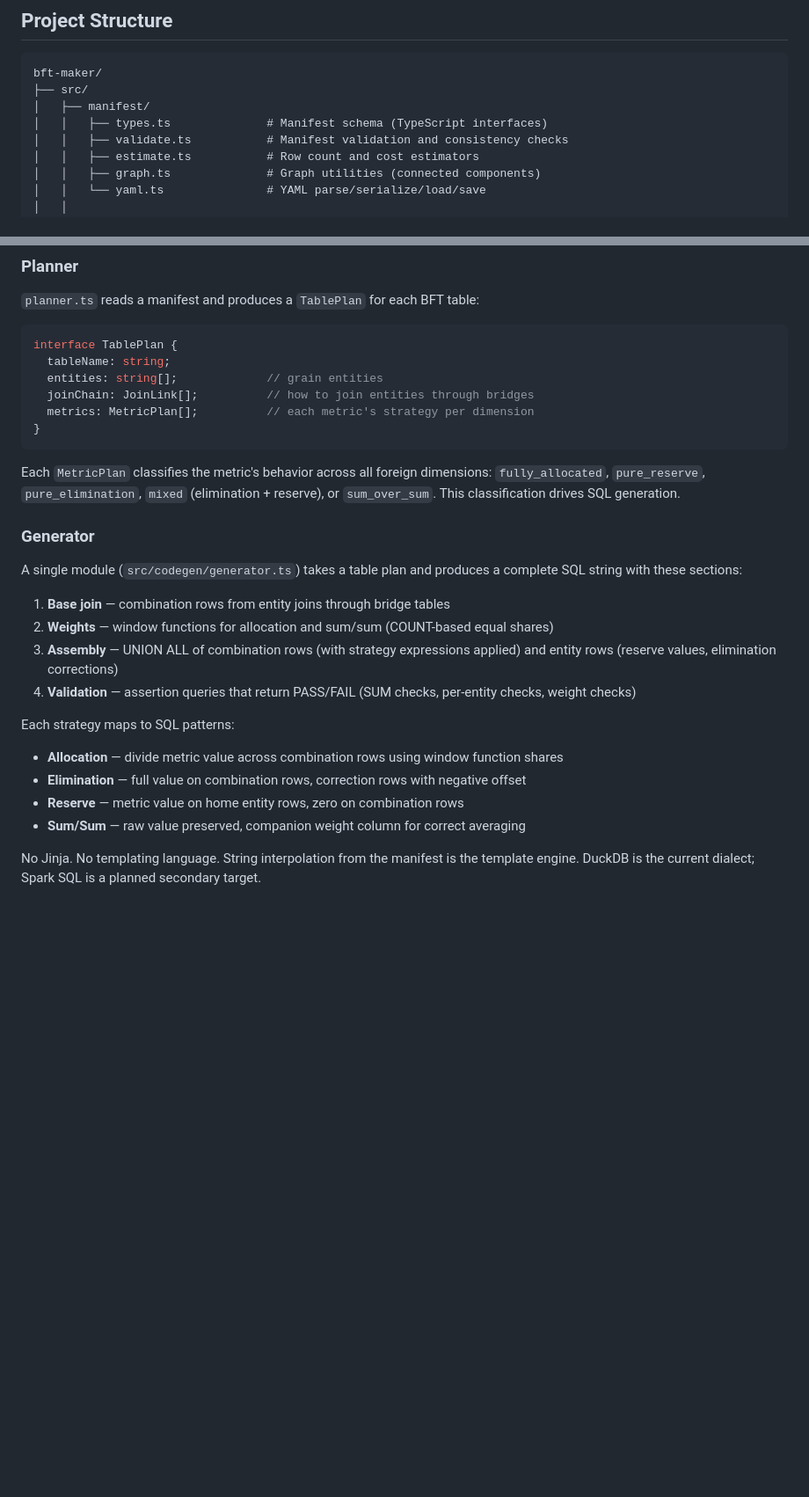
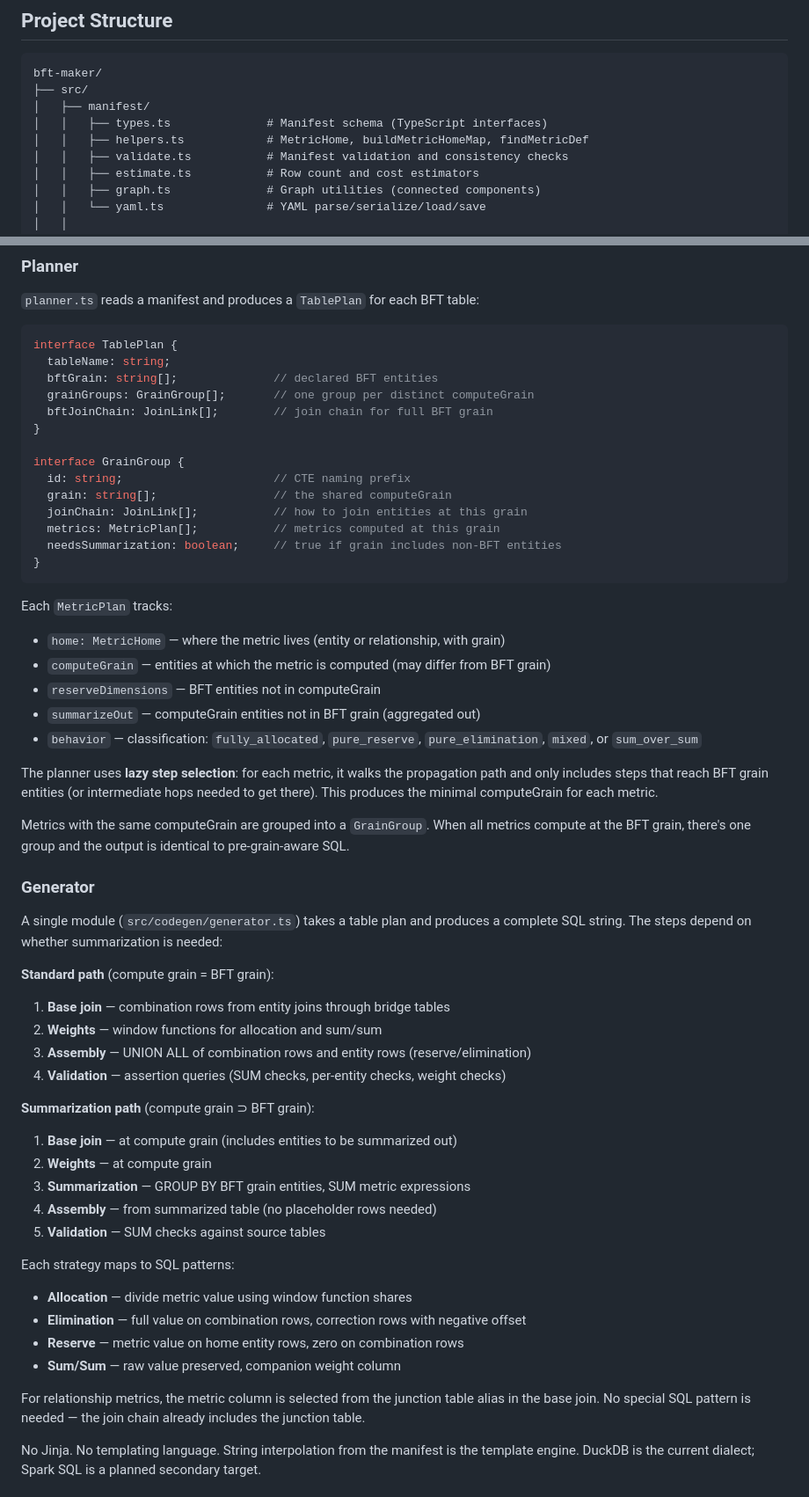
Before and after one commit to mathMatthew/bft-maker, a Markdown page: docs/system-design.md, 2 parts joined by grey strips. Shown at 88% size. Rendered like a GitHub page; blank space fills up the shorter version.

````diff
--- a/docs/system-design.md
+++ b/docs/system-design.md
@@ -13,6 +13,7 @@ bft-maker/
 ├── src/
 │   ├── manifest/
 │   │   ├── types.ts              # Manifest schema (TypeScript interfaces)
+│   │   ├── helpers.ts            # MetricHome, buildMetricHomeMap, findMetricDef
 │   │   ├── validate.ts           # Manifest validation and consistency checks
 │   │   ├── estimate.ts           # Row count and cost estimators
 │   │   ├── graph.ts              # Graph utilities (connected components)
@@ -203,28 +205,55 @@ Example: Building → Month (60 links) and Program → Month (36 links), no metr
 ```typescript
 interface TablePlan {
   tableName: string;
-  entities: string[];             // grain entities
-  joinChain: JoinLink[];          // how to join entities through bridges
-  metrics: MetricPlan[];          // each metric's strategy per dimension
+  bftGrain: string[];              // declared BFT entities
+  grainGroups: GrainGroup[];       // one group per distinct computeGrain
+  bftJoinChain: JoinLink[];        // join chain for full BFT grain
+}
+
+interface GrainGroup {
+  id: string;                      // CTE naming prefix
+  grain: string[];                 // the shared computeGrain
+  joinChain: JoinLink[];           // how to join entities at this grain
+  metrics: MetricPlan[];           // metrics computed at this grain
+  needsSummarization: boolean;     // true if grain includes non-BFT entities
 }
 ```
 
-Each `MetricPlan` classifies the metric's behavior across all foreign dimensions: `fully_allocated`, `pure_reserve`, `pure_elimination`, `mixed` (elimination + reserve), or `sum_over_sum`. This classification drives SQL generation.
+Each `MetricPlan` tracks:
+- `home: MetricHome` — where the metric lives (entity or relationship, with grain)
+- `computeGrain` — entities at which the metric is computed (may differ from BFT grain)
+- `reserveDimensions` — BFT entities not in computeGrain
+- `summarizeOut` — computeGrain entities not in BFT grain (aggregated out)
+- `behavior` — classification: `fully_allocated`, `pure_reserve`, `pure_elimination`, `mixed`, or `sum_over_sum`
+
+The planner uses **lazy step selection**: for each metric, it walks the propagation path and only includes steps that reach BFT grain entities (or intermediate hops needed to get there). This produces the minimal computeGrain for each metric.
+
+Metrics with the same computeGrain are grouped into a `GrainGroup`. When all metrics compute at the BFT grain, there's one group and the output is identical to pre-grain-aware SQL.
 
 ### Generator
 
-A single module (`src/codegen/generator.ts`) takes a table plan and produces a complete SQL string with these sections:
+A single module (`src/codegen/generator.ts`) takes a table plan and produces a complete SQL string. The steps depend on whether summarization is needed:
 
+**Standard path** (compute grain = BFT grain):
 1. **Base join** — combination rows from entity joins through bridge tables
-2. **Weights** — window functions for allocation and sum/sum (COUNT-based equal shares)
-3. **Assembly** — UNION ALL of combination rows (with strategy expressions applied) and entity rows (reserve values, elimination corrections)
-4. **Validation** — assertion queries that return PASS/FAIL (SUM checks, per-entity checks, weight checks)
+2. **Weights** — window functions for allocation and sum/sum
+3. **Assembly** — UNION ALL of combination rows and entity rows (reserve/elimination)
+4. **Validation** — assertion queries (SUM checks, per-entity checks, weight checks)
+
+**Summarization path** (compute grain ⊃ BFT grain):
+1. **Base join** — at compute grain (includes entities to be summarized out)
+2. **Weights** — at compute grain
+3. **Summarization** — GROUP BY BFT grain entities, SUM metric expressions
+4. **Assembly** — from summarized table (no placeholder rows needed)
+5. **Validation** — SUM checks against source tables
 
 Each strategy maps to SQL patterns:
-- **Allocation** — divide metric value across combination rows using window function shares
+- **Allocation** — divide metric value using window function shares
 - **Elimination** — full value on combination rows, correction rows with negative offset
 - **Reserve** — metric value on home entity rows, zero on combination rows
-- **Sum/Sum** — raw value preserved, companion weight column for correct averaging
+- **Sum/Sum** — raw value preserved, companion weight column
+
+For relationship metrics, the metric column is selected from the junction table alias in the base join. No special SQL pattern is needed — the join chain already includes the junction table.
 
 No Jinja. No templating language. String interpolation from the manifest is the template engine. DuckDB is the current dialect; Spark SQL is a planned secondary target.
 
````
Also changed, not shown: other parts of docs/system-design.md (+9 -7 lines), docs/projects/P3_GRAIN_AWARE.md (added, +284 -0 lines), docs/spec.md (+45 -0 lines).
